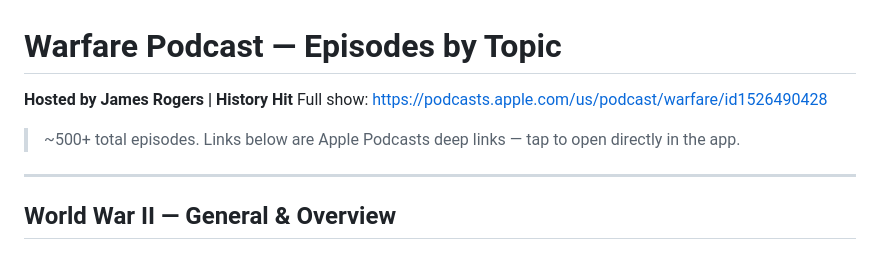
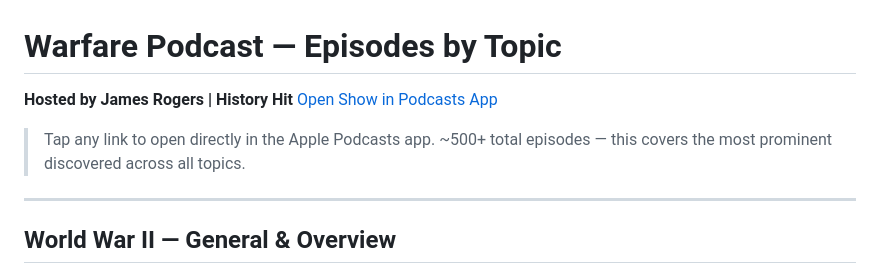
Before and after one commit to quittnet/DockGone, a Markdown page: warfare-podcast-episodes.md, the part around one of its changes. Drawn GitHub-style.

```diff
--- a/warfare-podcast-episodes.md
+++ b/warfare-podcast-episodes.md
@@ -1,9 +1,10 @@
 # Warfare Podcast — Episodes by Topic
 
 **Hosted by James Rogers | History Hit**
-Full show: https://podcasts.apple.com/us/podcast/warfare/id1526490428
+[Open Show in Podcasts App](podcast://podcasts.apple.com/us/podcast/warfare/id1526490428)
 
-> ~500+ total episodes. Links below are Apple Podcasts deep links — tap to open directly in the app.
+> Tap any link to open directly in the Apple Podcasts app.
+> ~500+ total episodes — this covers the most prominent discovered across all topics.
 
 ---
 
```
Also changed, not shown: other parts of warfare-podcast-episodes.md (+60 -46 lines).
